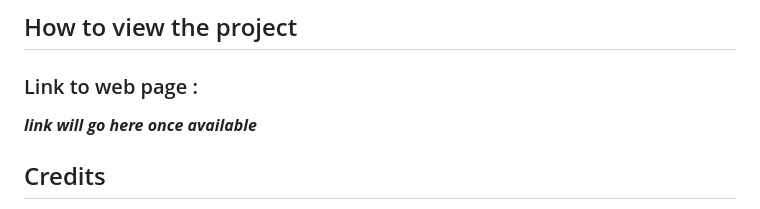
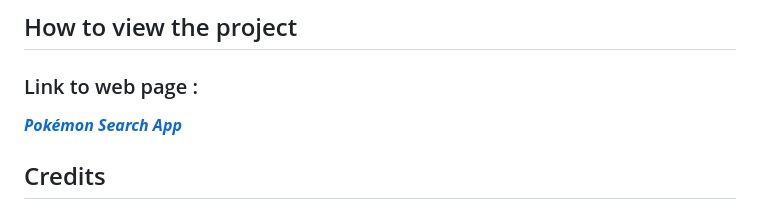
Before and after one commit to gs-300/Pokemon-search-app, a Markdown page: README.md, the part around the change. Rendered like a GitHub page.

```diff
--- a/README.md
+++ b/README.md
@@ -43,7 +43,7 @@
 
   ### Link to web page :
 
-  **_link will go here once available_**
+  **_[Pokémon Search App](https://velvety-madeleine-fc1039.netlify.app/)_**
 
   ## Credits
 
```
